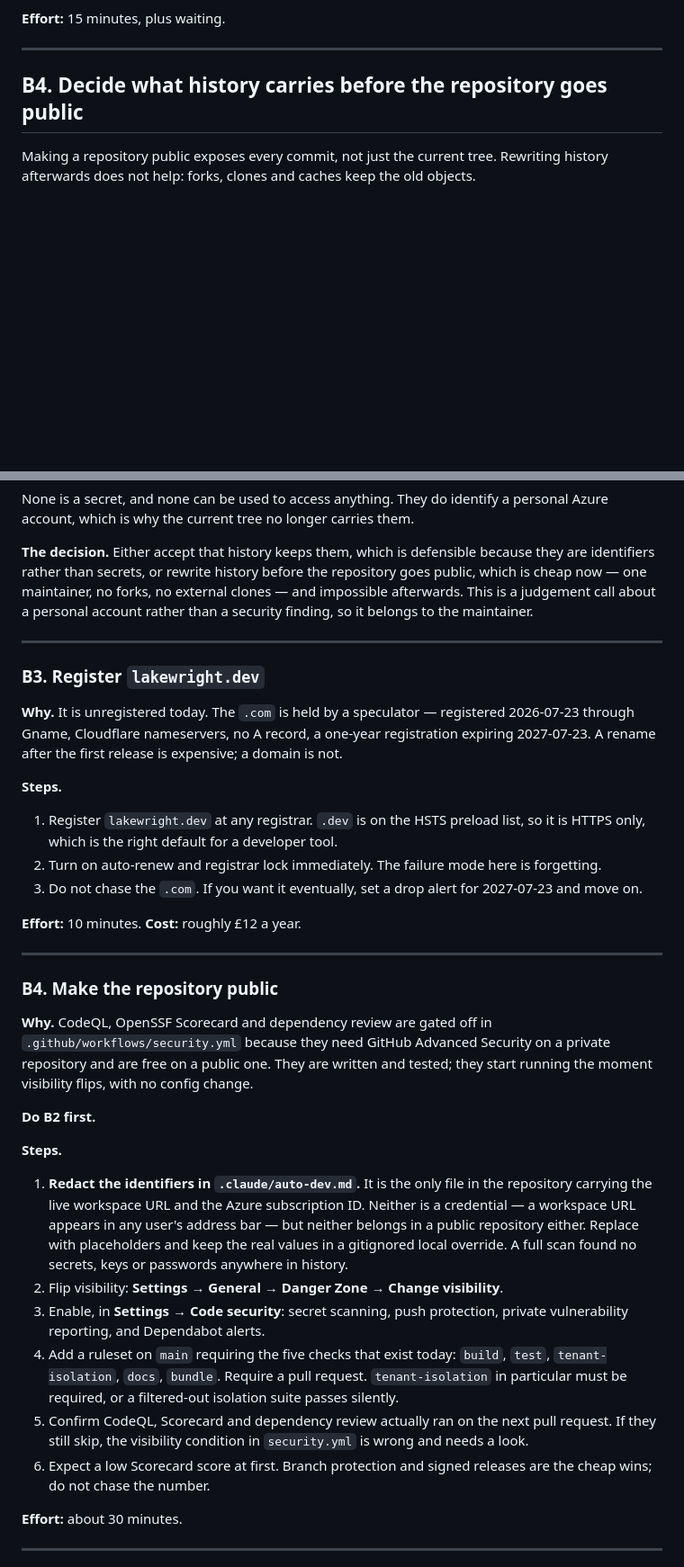
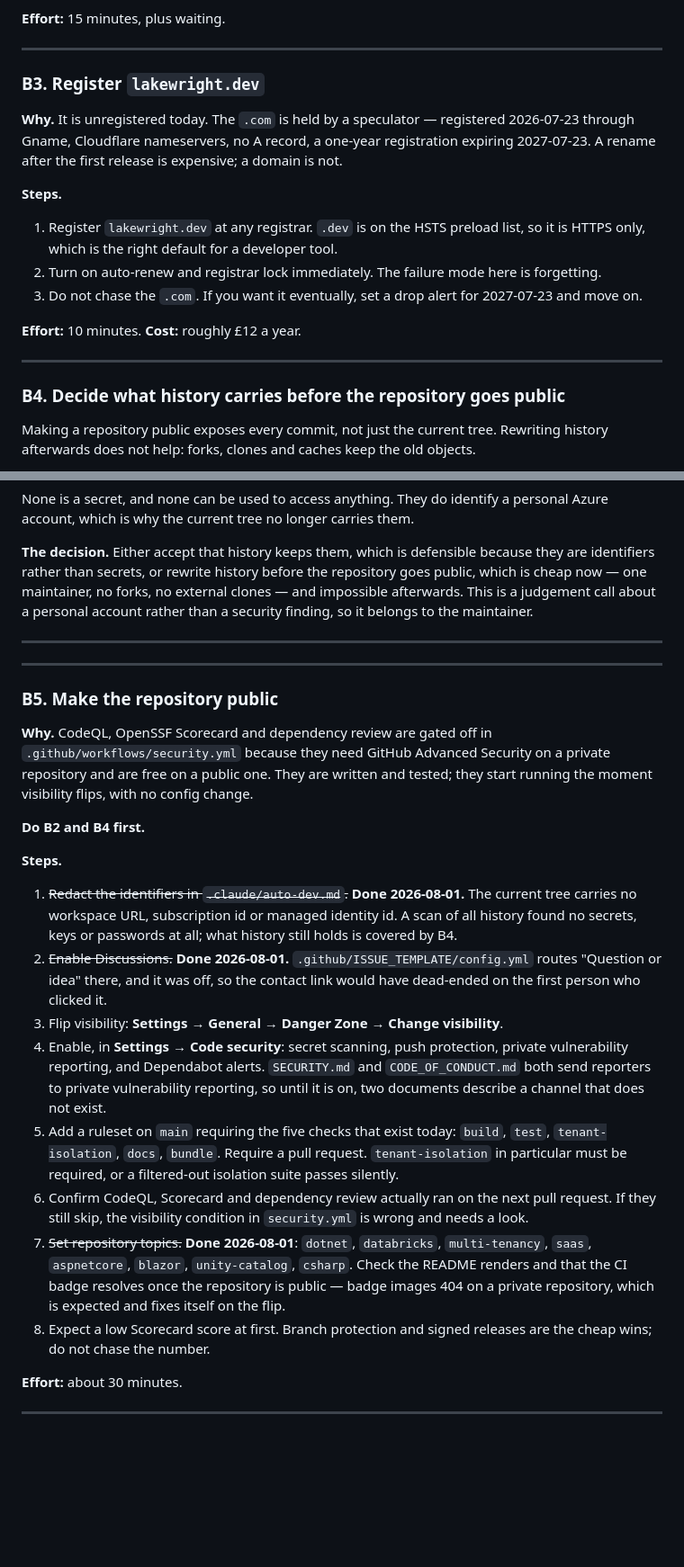
Before and after one commit to ivanvyd/LakeWright.NET, a Markdown page: docs/planning/06-remaining-work.md, 2 parts joined by grey strips. Shown at 90% size. Drawn GitHub-style; blank space fills up the shorter version.

Commit message:
Fix what a release-readiness audit found
The SOC 2 summary table listed Authorization under both 'implemented and
evidenced by a test' and 'Partial', which is the contradiction that table
exists to prevent — and the document says so two lines above it. Split into
authorization within a tenant, which tests cover, and authorization across
tenants at the account layer, which access review and provisioning still gate.

The monitoring row claimed OpenTelemetry traces and metrics plus alerting on
failure rate and warehouse queue depth. The library defines instruments and an
activity source and deliberately takes no OpenTelemetry dependency; nothing
raises an alert. It was the only row in the table with no qualifier while
being one of the rows that most needed one.

Two sections were both numbered B4, one at the wrong heading level and sitting
between B2 and B3. The history question is B4 and sits immediately before
making the repository public, which is what it gates. The intro said four
blockers when B1 had closed.

Discussions were off while the issue template routes 'Question or idea' there,
so the first person to click it would have dead-ended. Enabled, along with
repository topics, and both steps are marked done in the checklist rather than
left as instructions. Added CI, licence and framework badges.

```diff
--- a/docs/planning/06-remaining-work.md
+++ b/docs/planning/06-remaining-work.md
@@ -59,7 +59,24 @@ written answer instead of a legal argument.
 
 ---
 
-## B4. Decide what history carries before the repository goes public
+### B3. Register `lakewright.dev`
+
+**Why.** It is unregistered today. The `.com` is held by a speculator — registered 2026-07-23
+through Gname, Cloudflare nameservers, no A record, a one-year registration expiring 2027-07-23.
+A rename after the first release is expensive; a domain is not.
+
+**Steps.**
+
+1. Register `lakewright.dev` at any registrar. `.dev` is on the HSTS preload list, so it is HTTPS
+   only, which is the right default for a developer tool.
+2. Turn on auto-renew and registrar lock immediately. The failure mode here is forgetting.
+3. Do not chase the `.com`. If you want it eventually, set a drop alert for 2027-07-23 and move on.
+
+**Effort:** 10 minutes. **Cost:** roughly £12 a year.
+
+---
+
+### B4. Decide what history carries before the repository goes public
 
 Making a repository public exposes every commit, not just the current tree. Rewriting history
 afterwards does not help: forks, clones and caches keep the old objects.
@@ -85,48 +102,40 @@ maintainer.
 
 ---
 
-### B3. Register `lakewright.dev`
-
-**Why.** It is unregistered today. The `.com` is held by a speculator — registered 2026-07-23
-through Gname, Cloudflare nameservers, no A record, a one-year registration expiring 2027-07-23.
-A rename after the first release is expensive; a domain is not.
-
-**Steps.**
-
-1. Register `lakewright.dev` at any registrar. `.dev` is on the HSTS preload list, so it is HTTPS
-   only, which is the right default for a developer tool.
-2. Turn on auto-renew and registrar lock immediately. The failure mode here is forgetting.
-3. Do not chase the `.com`. If you want it eventually, set a drop alert for 2027-07-23 and move on.
-
-**Effort:** 10 minutes. **Cost:** roughly £12 a year.
-
 ---
 
-### B4. Make the repository public
+### B5. Make the repository public
 
 **Why.** CodeQL, OpenSSF Scorecard and dependency review are gated off in
 `.github/workflows/security.yml` because they need GitHub Advanced Security on a private repository
 and are free on a public one. They are written and tested; they start running the moment visibility
 flips, with no config change.
 
-**Do B2 first.**
+**Do B2 and B4 first.**
 
 **Steps.**
 
-1. **Redact the identifiers in `.claude/auto-dev.md`.** It is the only file in the repository
-   carrying the live workspace URL and the Azure subscription ID. Neither is a credential — a
-   workspace URL appears in any user's address bar — but neither belongs in a public repository
-   either. Replace with placeholders and keep the real values in a gitignored local override.
-   A full scan found no secrets, keys or passwords anywhere in history.
-2. Flip visibility: **Settings → General → Danger Zone → Change visibility**.
-3. Enable, in **Settings → Code security**: secret scanning, push protection, private vulnerability
-   reporting, and Dependabot alerts.
-4. Add a ruleset on `main` requiring the five checks that exist today: `build`, `test`,
+1. ~~Redact the identifiers in `.claude/auto-dev.md`.~~ **Done 2026-08-01.** The current tree
+   carries no workspace URL, subscription id or managed identity id. A scan of all history found no
+   secrets, keys or passwords at all; what history still holds is covered by B4.
+2. ~~Enable Discussions.~~ **Done 2026-08-01.** `.github/ISSUE_TEMPLATE/config.yml` routes
+   "Question or idea" there, and it was off, so the contact link would have dead-ended on the first
+   person who clicked it.
+3. Flip visibility: **Settings → General → Danger Zone → Change visibility**.
+4. Enable, in **Settings → Code security**: secret scanning, push protection, private vulnerability
+   reporting, and Dependabot alerts. `SECURITY.md` and `CODE_OF_CONDUCT.md` both send reporters to
+   private vulnerability reporting, so until it is on, two documents describe a channel that does
+   not exist.
+5. Add a ruleset on `main` requiring the five checks that exist today: `build`, `test`,
    `tenant-isolation`, `docs`, `bundle`. Require a pull request. `tenant-isolation` in particular
    must be required, or a filtered-out isolation suite passes silently.
-5. Confirm CodeQL, Scorecard and dependency review actually ran on the next pull request. If they
+6. Confirm CodeQL, Scorecard and dependency review actually ran on the next pull request. If they
    still skip, the visibility condition in `security.yml` is wrong and needs a look.
-6. Expect a low Scorecard score at first. Branch protection and signed releases are the cheap wins;
+7. ~~Set repository topics.~~ **Done 2026-08-01**: `dotnet`, `databricks`, `multi-tenancy`, `saas`,
+   `aspnetcore`, `blazor`, `unity-catalog`, `csharp`. Check the README renders and that the CI badge
+   resolves once the repository is public — badge images 404 on a private repository, which is
+   expected and fixes itself on the flip.
+8. Expect a low Scorecard score at first. Branch protection and signed releases are the cheap wins;
    do not chase the number.
 
 **Effort:** about 30 minutes.
```
Also changed, not shown: other parts of docs/planning/06-remaining-work.md (+1 -1 lines), README.md (+4 -0 lines), docs/compliance/soc2-mapping.md (+3 -3 lines).
